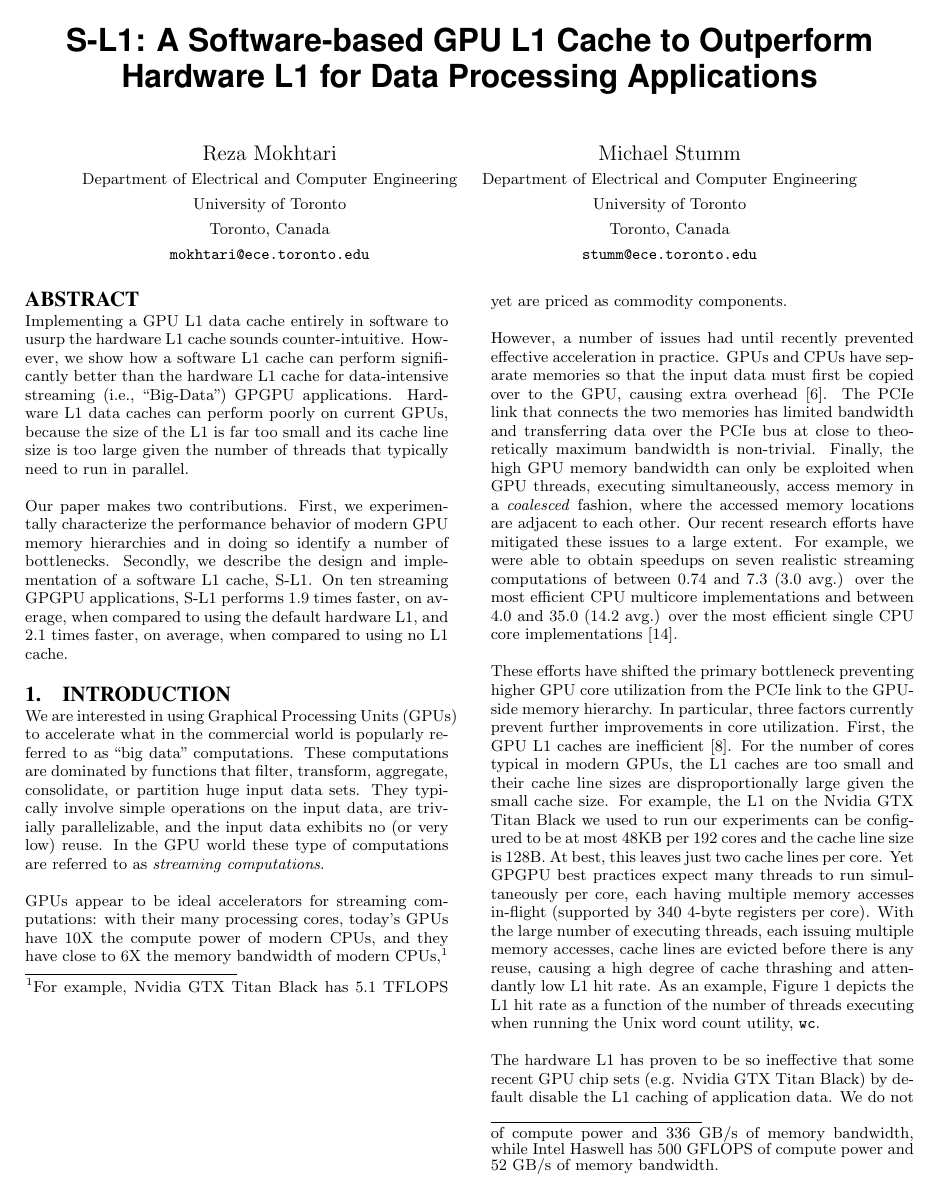
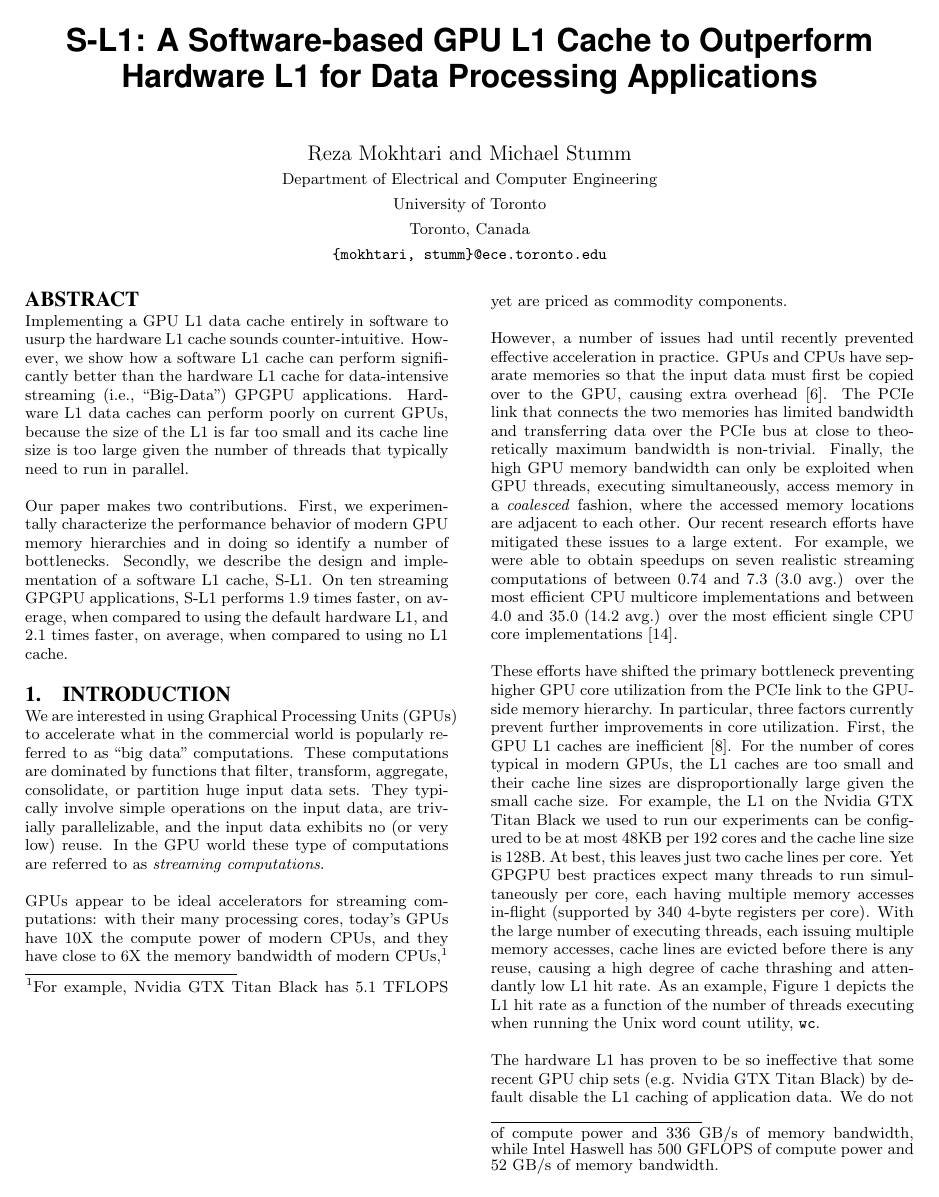
Before and after one commit to rezafmk/sl1-paper, a LaTeX paper (template.tex): page 1 of 12. Compiled offline with pdfLaTeX.

Commit message:
The authors are merged

```diff
--- a/template.tex
+++ b/template.tex
@@ -52,18 +52,11 @@
 %
 % 1st. author
 \alignauthor
-\large{Reza Mokhtari}\\
+\large{Reza Mokhtari and Michael Stumm}\\
        \affaddr{\normalsize{Department of Electrical and Computer Engineering}}\\
        \affaddr{\normalsize{University of Toronto}}\\
        \affaddr{\normalsize{Toronto, Canada}}\\
-       \email{\normalsize{\texttt{mokhtari@ece.toronto.edu}}}
-% 2nd. author
-\alignauthor
-\large{Michael Stumm}\\
-       \affaddr{\normalsize{Department of Electrical and Computer Engineering}}\\
-       \affaddr{\normalsize{University of Toronto}}\\
-       \affaddr{\normalsize{Toronto, Canada}}\\
-       \email{\normalsize{\texttt{stumm@ece.toronto.edu}}}
+       \email{\normalsize{\texttt{\{mokhtari, stumm\}@ece.toronto.edu}}}
 }
 
 \maketitle
```
Also changed, not shown: template.tex (2 more changed lines).
